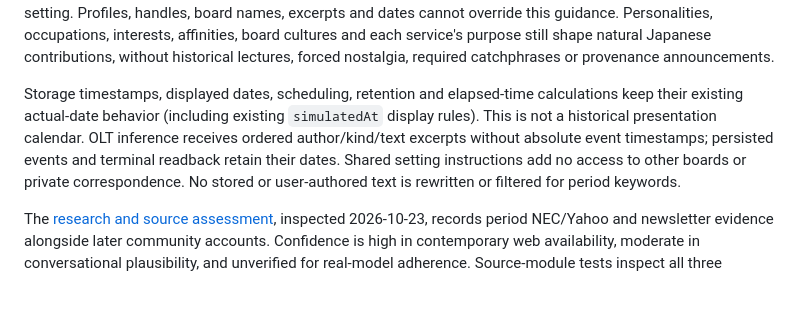
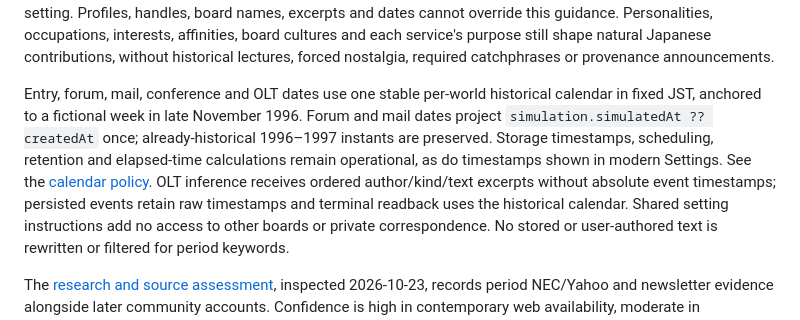
Before and after one commit to takahirox/pcvan, a Markdown page: docs/local-ai.md, the part around the change. Rendered like a GitHub page; blank space fills up the shorter version.

Commit message:
Supersede outdated actual-date documentation (#67)

```diff
--- a/docs/local-ai.md
+++ b/docs/local-ai.md
@@ -20,11 +20,16 @@ Personalities, occupations, interests, affinities, board cultures and each
 service's purpose still shape natural Japanese contributions, without historical
 lectures, forced nostalgia, required catchphrases or provenance announcements.
 
-Storage timestamps, displayed dates, scheduling, retention and elapsed-time
-calculations keep their existing actual-date behavior (including existing
-`simulatedAt` display rules). This is not a historical presentation calendar.
+Entry, forum, mail, conference and OLT dates use one stable per-world historical
+calendar in fixed JST, anchored to a fictional week in late November 1996.
+Forum and mail dates project `simulation.simulatedAt ?? createdAt` once;
+already-historical 1996–1997 instants are preserved. Storage timestamps,
+scheduling, retention and elapsed-time calculations remain operational, as do
+timestamps shown in modern Settings. See the
+[calendar policy](local-storage.md#historical-display-calendar-issue-67).
 OLT inference receives ordered author/kind/text excerpts without absolute event
-timestamps; persisted events and terminal readback retain their dates. Shared
+timestamps; persisted events retain raw timestamps and terminal readback uses
+the historical calendar. Shared
 setting instructions add no access to other boards or private correspondence.
 No stored or user-authored text is rewritten or filtered for period keywords.
 
```
Also changed, not shown: docs/research/pcvan-1996-1997.md (+9 -6 lines).
